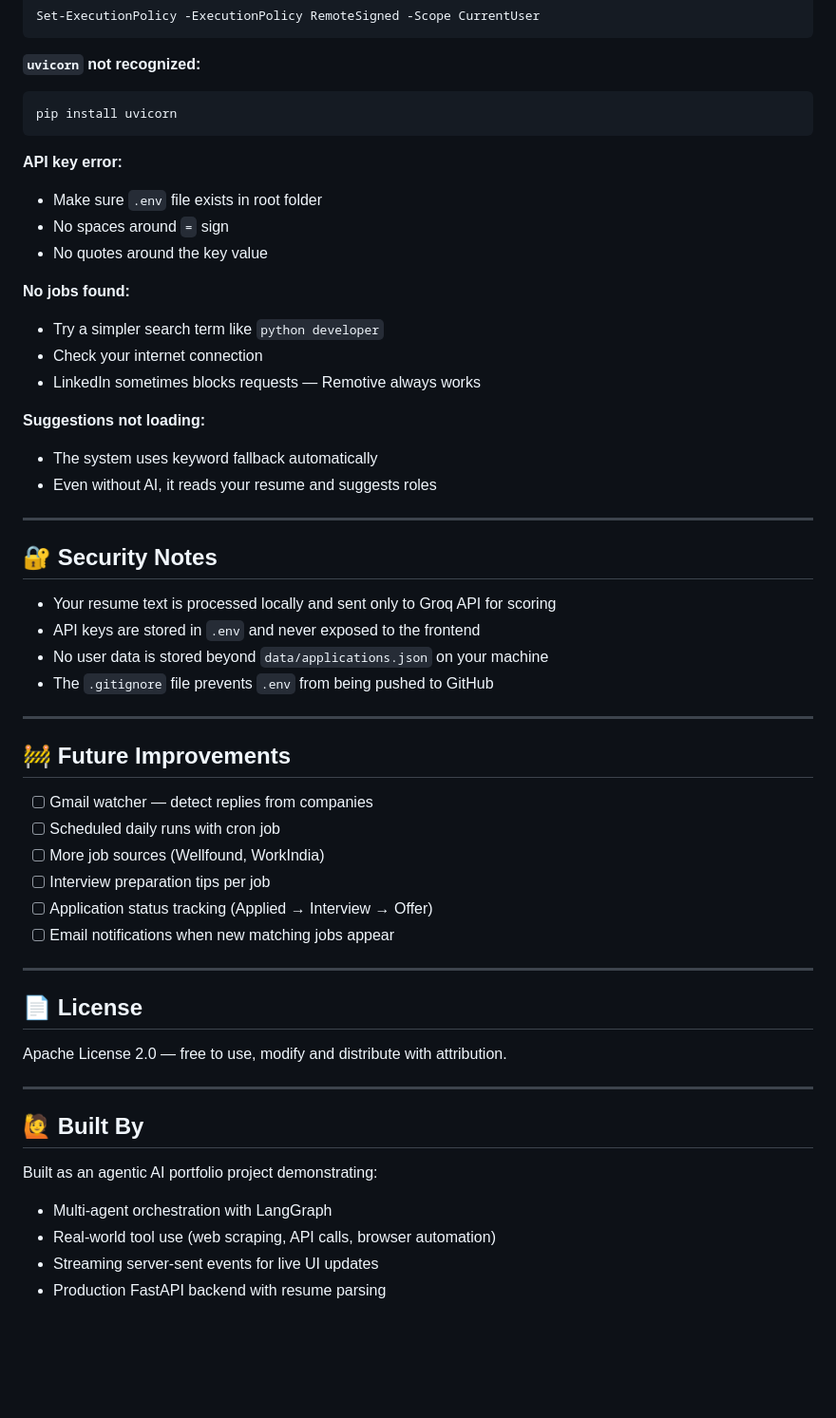
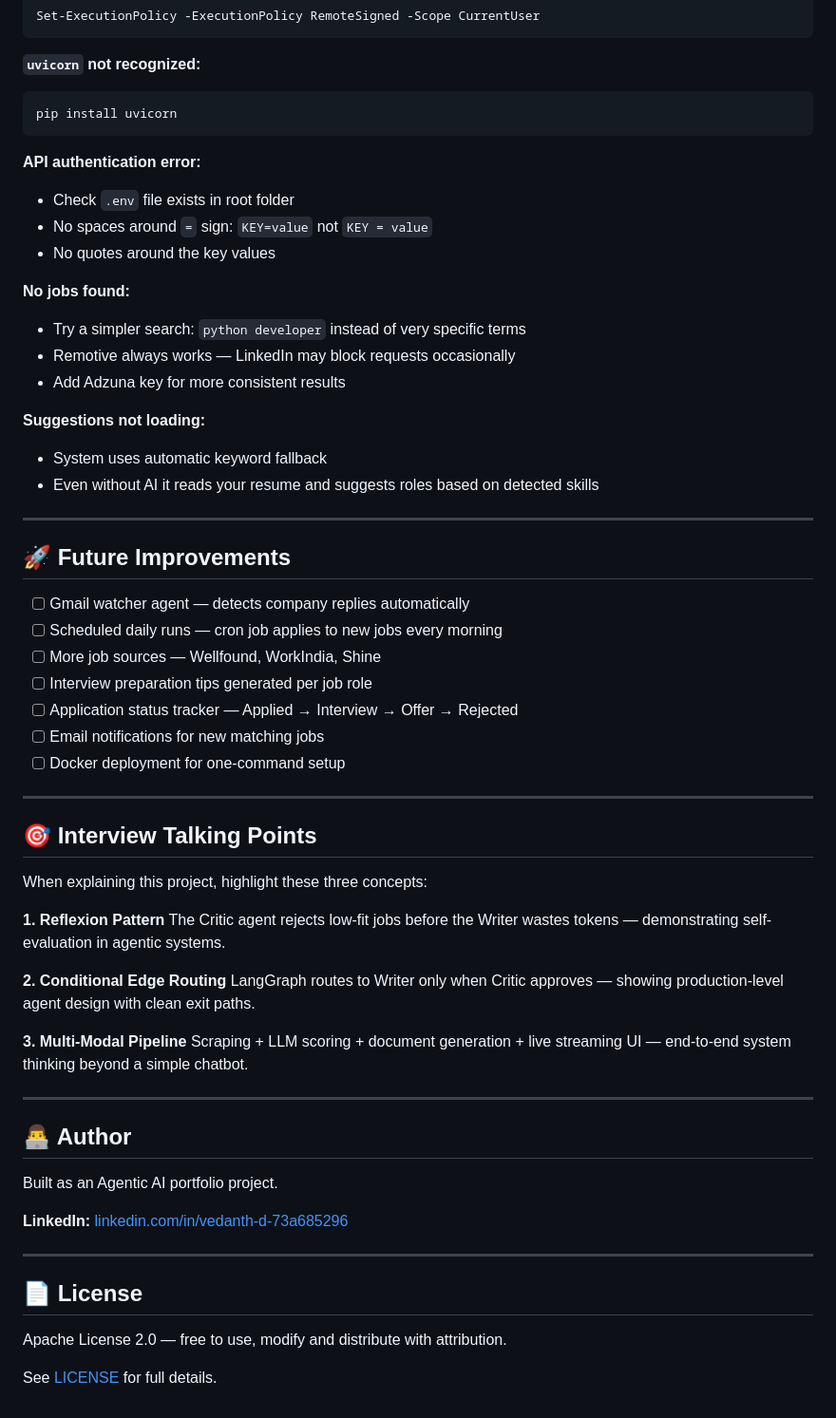
Before and after one commit to Vedanth-D/job_application_agent, a Markdown page: README.md, the part around one of its changes. Shown at 95% size. Rendered like a GitHub page; blank space fills up the shorter version.

````diff
--- a/README.md
+++ b/README.md
@@ -288,39 +362,54 @@ Set-ExecutionPolicy -ExecutionPolicy RemoteSigned -Scope CurrentUser
 pip install uvicorn
 ```
 
-**API key error:**
-- Make sure `.env` file exists in root folder
-- No spaces around `=` sign
-- No quotes around the key value
+**API authentication error:**
+- Check `.env` file exists in root folder
+- No spaces around `=` sign: `KEY=value` not `KEY = value`
+- No quotes around the key values
 
 **No jobs found:**
-- Try a simpler search term like `python developer`
-- Check your internet connection
-- LinkedIn sometimes blocks requests — Remotive always works
+- Try a simpler search: `python developer` instead of very specific terms
+- Remotive always works — LinkedIn may block requests occasionally
+- Add Adzuna key for more consistent results
 
 **Suggestions not loading:**
-- The system uses keyword fallback automatically
-- Even without AI, it reads your resume and suggests roles
+- System uses automatic keyword fallback
+- Even without AI it reads your resume and suggests roles based on detected skills
 
 ---
 
-## 🔐 Security Notes
+## 🚀 Future Improvements
 
-- Your resume text is processed locally and sent only to Groq API for scoring
-- API keys are stored in `.env` and never exposed to the frontend
-- No user data is stored beyond `data/applications.json` on your machine
-- The `.gitignore` file prevents `.env` from being pushed to GitHub
+- [ ] Gmail watcher agent — detects company replies automatically
+- [ ] Scheduled daily runs — cron job applies to new jobs every morning
+- [ ] More job sources — Wellfound, WorkIndia, Shine
+- [ ] Interview preparation tips generated per job role
+- [ ] Application status tracker — Applied → Interview → Offer → Rejected
+- [ ] Email notifications for new matching jobs
+- [ ] Docker deployment for one-command setup
 
 ---
 
-## 🚧 Future Improvements
+## 🎯 Interview Talking Points
 
-- [ ] Gmail watcher — detect replies from companies
-- [ ] Scheduled daily runs with cron job
-- [ ] More job sources (Wellfound, WorkIndia)
-- [ ] Interview preparation tips per job
-- [ ] Application status tracking (Applied → Interview → Offer)
-- [ ] Email notifications when new matching jobs appear
+When explaining this project, highlight these three concepts:
+
+**1. Reflexion Pattern**
+The Critic agent rejects low-fit jobs before the Writer wastes tokens — demonstrating self-evaluation in agentic systems.
+
+**2. Conditional Edge Routing**
+LangGraph routes to Writer only when Critic approves — showing production-level agent design with clean exit paths.
+
+**3. Multi-Modal Pipeline**
+Scraping + LLM scoring + document generation + live streaming UI — end-to-end system thinking beyond a simple chatbot.
+
+---
+
+## 👨‍💻 Author
+
+Built as an Agentic AI portfolio project.
+
+**LinkedIn:** [linkedin.com/in/vedanth-d-73a685296](https://linkedin.com/in/vedanth-d-73a685296)
 
 ---
 
@@ -328,12 +417,4 @@ pip install uvicorn
 
 Apache License 2.0 — free to use, modify and distribute with attribution.
 
----
-
-## 🙋 Built By
-
-Built as an agentic AI portfolio project demonstrating:
-- Multi-agent orchestration with LangGraph
-- Real-world tool use (web scraping, API calls, browser automation)
-- Streaming server-sent events for live UI updates
-- Production FastAPI backend with resume parsing
+See [LICENSE](LICENSE) for full details.
````
Also changed, not shown: other parts of README.md (+251 -177 lines).
